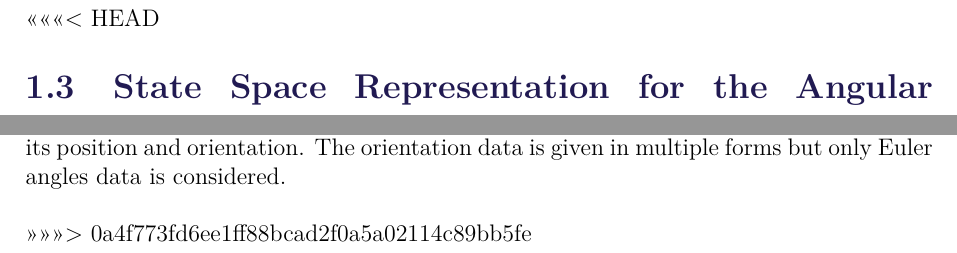
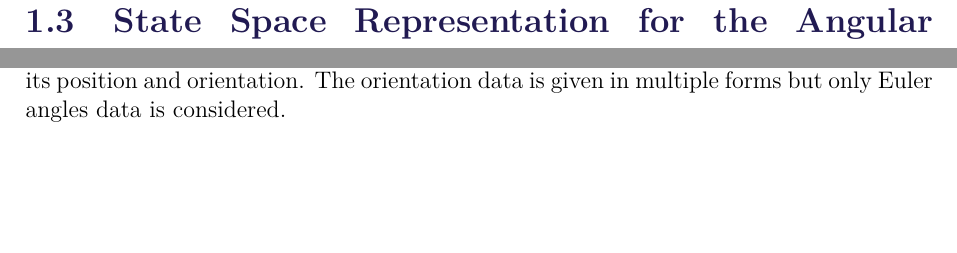
Before and after one commit to NielsSkov/p7-quadcopter-report, a LaTeX thesis (Worksheets/main.tex): two parts of pages 16 and 20 of 29, joined at a grey line, cut at the place of the change, the shorter picture padded with empty space. Compiled offline with pdfLaTeX.

Commit message:
mergeconflict

```diff
--- a/Worksheets/main.tex
+++ b/Worksheets/main.tex
@@ -49,14 +49,14 @@
 	%---------- Chapter 1 ----------------------------------------
 	\input{chapters/chapter01/chapter1.tex}
 	\input{chapters/chapter01/modelEquations.tex}
-<<<<<<< HEAD
+
 	\input{chapters/chapter01/ssRepresentationAngles.tex}
 
-=======
+
 	%---------- Chapter 2 ----------------------------------------
 	\input{chapters/chapter02/chapter2.tex}
 	\input{chapters/chapter02/prototypeDescription.tex}
->>>>>>> 0a4f773fd6ee1ff88bcad2f0a5a02114c89bb5fe
+
 
 	%%% Part 2 %%%
 	\part{Part 2}
```
